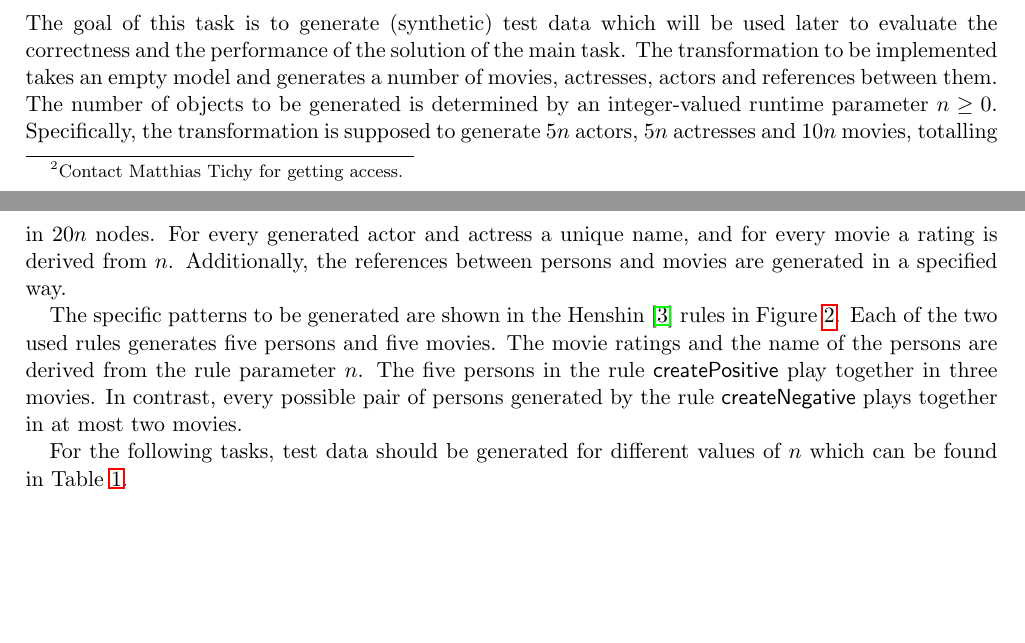
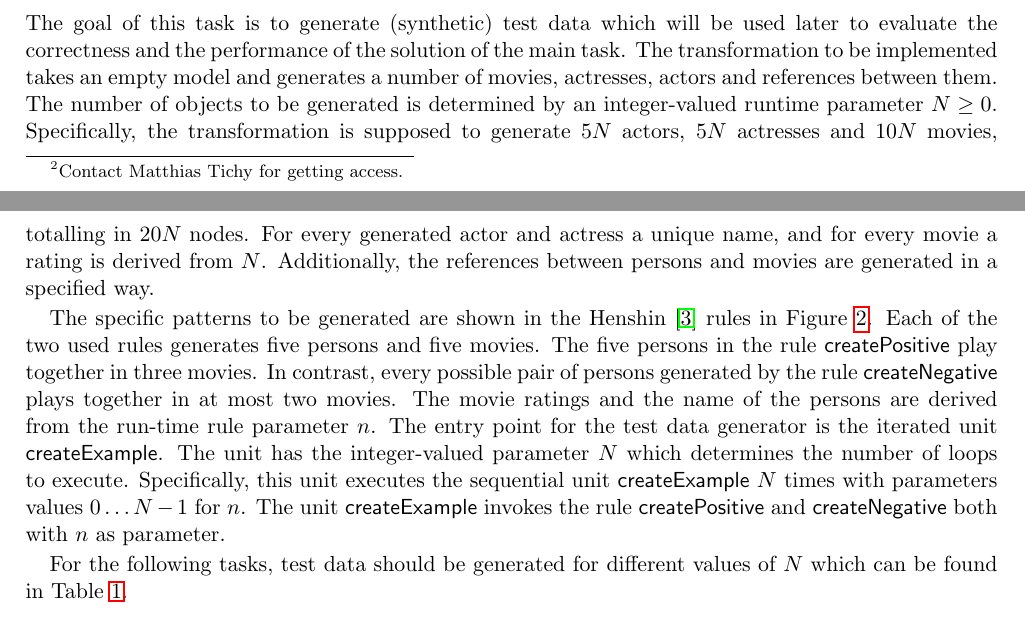
Before and after one commit to FTSRG/ttc14-eiq, a LaTeX paper (main.tex): two parts of pages 2 and 3 of 14, joined at a grey line, cut so that both start at the same text, the shorter picture padded with empty space. Compiled offline with pdfLaTeX.

Commit message:
updated Henshin part

```diff
--- a/main.tex
+++ b/main.tex
@@ -127,22 +127,28 @@ later to evaluate the correctness and the performance of the solution of the
 main task. The transformation to be implemented takes an empty model and
 generates a number of movies, actresses, actors and references between them.
 The number of objects to be generated is determined by an integer-valued
-runtime parameter $n\geq0$. Specifically, the transformation is supposed
-to generate $5n$ actors, $5n$ actresses and $10n$ movies, totalling in
-$20n$ nodes. For every generated actor and actress a unique name, and for
-every movie a rating is derived from $n$. Additionally, the references between
+runtime parameter $N\geq0$. Specifically, the transformation is supposed
+to generate $5N$ actors, $5N$ actresses and $10N$ movies, totalling in
+$20N$ nodes. For every generated actor and actress a unique name, and for
+every movie a rating is derived from $N$. Additionally, the references between
 persons and movies are generated in a specified way.
 
 The specific patterns to be generated are shown in the Henshin~\cite{ABJ+10}
 rules in Figure~\ref{fig:gen-test-data}.  Each of the two used rules generates
-five persons and five movies. The movie ratings and the name of the persons are
-derived from the rule parameter $n$.  The five persons in the rule
+five persons and five movies. The five persons in the rule
 \textsf{createPositive} play together in three movies.  In contrast, every
 possible pair of persons generated by the rule \textsf{createNegative} plays
 together in at most two movies.
+The movie ratings and the name of the persons are derived from the run-time
+rule parameter $n$. The entry point for the test data generator is the iterated
+unit \textsf{createExample}. The unit has the integer-valued parameter $N$
+which determines the number of loops to execute. Specifically, this unit
+executes the sequential unit \textsf{createExample} $N$ times with parameters
+values $0\ldots N-1$ for $n$. The unit \textsf{createExample} invokes the rule
+\textsf{createPositive} and \textsf{createNegative} both with $n$ as parameter.
 
 For the following tasks, test data should be generated for different values
-of $n$ which can be found in Table~\ref{tab:synthetic-numbers}.
+of $N$ which can be found in Table~\ref{tab:synthetic-numbers}.
 
 
 \begin{figure}[p]
```
Also changed, not shown: gen-test-data4.pdf (added), main.tex (8 more changed lines).
